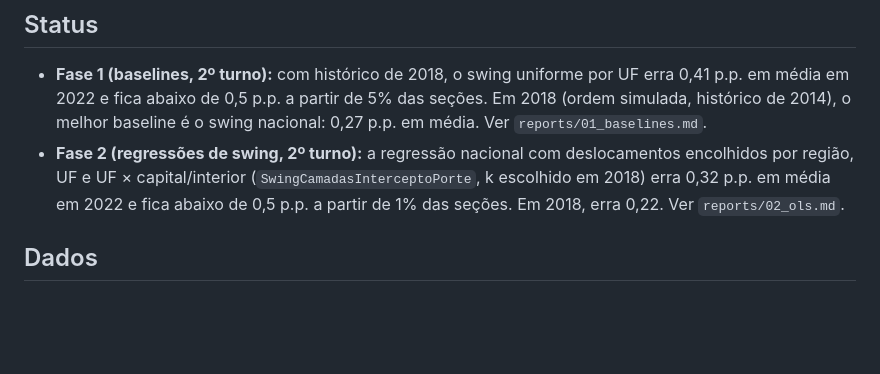
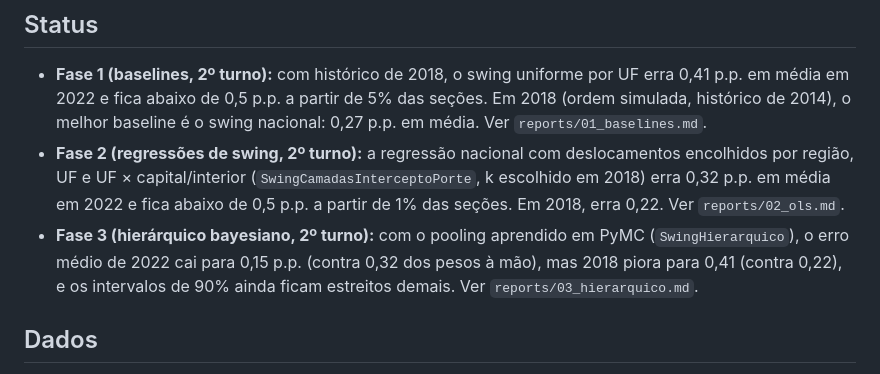
Before and after one commit to amycardoso/projetor-apuracao, a Markdown page: README.md, the part around the change. Drawn GitHub-style; blank space fills up the shorter version.

Commit message:
docs: status da fase 3 no README

```diff
--- a/README.md
+++ b/README.md
@@ -14,6 +14,7 @@ A cada instante da apuração, o modelo usa as seções já totalizadas para est
 
 - **Fase 1 (baselines, 2º turno):** com histórico de 2018, o swing uniforme por UF erra 0,41 p.p. em média em 2022 e fica abaixo de 0,5 p.p. a partir de 5% das seções. Em 2018 (ordem simulada, histórico de 2014), o melhor baseline é o swing nacional: 0,27 p.p. em média. Ver `reports/01_baselines.md`.
 - **Fase 2 (regressões de swing, 2º turno):** a regressão nacional com deslocamentos encolhidos por região, UF e UF × capital/interior (`SwingCamadasInterceptoPorte`, k escolhido em 2018) erra 0,32 p.p. em média em 2022 e fica abaixo de 0,5 p.p. a partir de 1% das seções. Em 2018, erra 0,22. Ver `reports/02_ols.md`.
+- **Fase 3 (hierárquico bayesiano, 2º turno):** com o pooling aprendido em PyMC (`SwingHierarquico`), o erro médio de 2022 cai para 0,15 p.p. (contra 0,32 dos pesos à mão), mas 2018 piora para 0,41 (contra 0,22), e os intervalos de 90% ainda ficam estreitos demais. Ver `reports/03_hierarquico.md`.
 
 ## Dados
 
```
